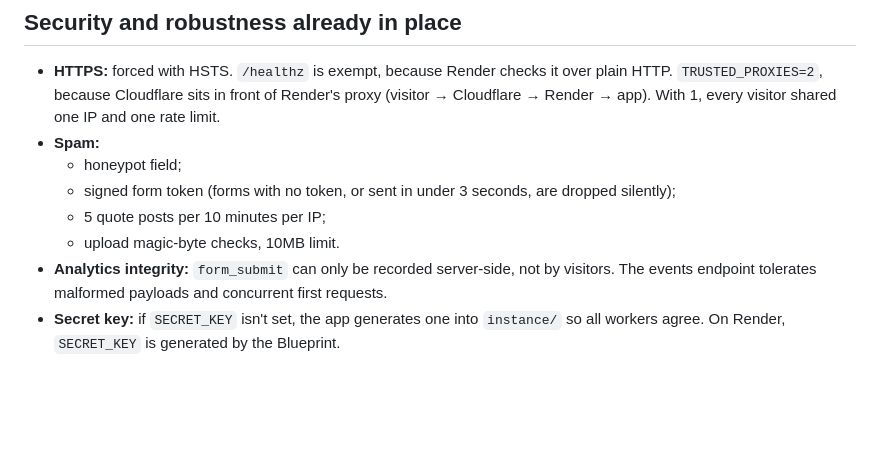
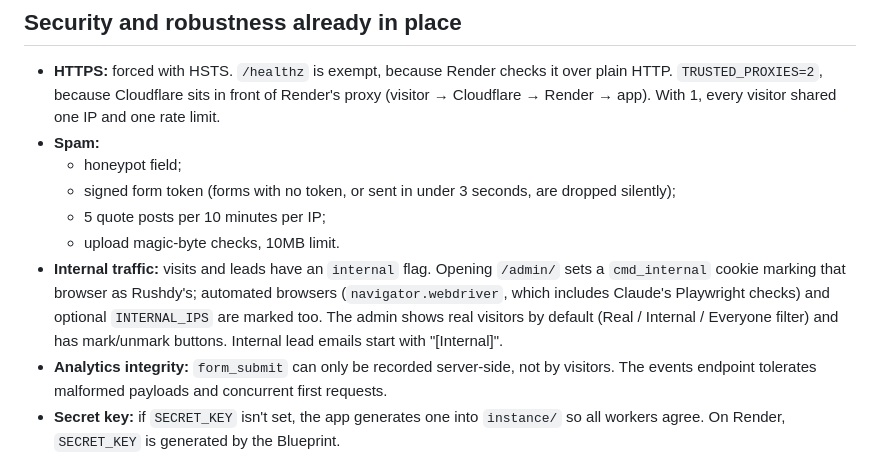
Before and after one commit to smerushdyshiham/cardmachinesdirect, a Markdown page: CLAUDE.md, the part around the change. GitHub-like rendering; blank space fills up the shorter version.

Commit message:
Note internal-traffic separation in CLAUDE.md
Co-Authored-By: Claude Opus 5.5 (1M context) <noreply@anthropic.com>

```diff
--- a/CLAUDE.md
+++ b/CLAUDE.md
@@ -127,6 +127,7 @@ Live at **https://cardmachinesdirect.co.uk**, on Render, deploying from GitHub.
   - signed form token (forms with no token, or sent in under 3 seconds, are dropped silently);
   - 5 quote posts per 10 minutes per IP;
   - upload magic-byte checks, 10MB limit.
+- **Internal traffic:** visits and leads have an `internal` flag. Opening `/admin/` sets a `cmd_internal` cookie marking that browser as Rushdy's; automated browsers (`navigator.webdriver`, which includes Claude's Playwright checks) and optional `INTERNAL_IPS` are marked too. The admin shows real visitors by default (Real / Internal / Everyone filter) and has mark/unmark buttons. Internal lead emails start with "[Internal]".
 - **Analytics integrity:** `form_submit` can only be recorded server-side, not by visitors. The events endpoint tolerates malformed payloads and concurrent first requests.
 - **Secret key:** if `SECRET_KEY` isn't set, the app generates one into `instance/` so all workers agree. On Render, `SECRET_KEY` is generated by the Blueprint.
 - **Assets:** CSS/JS are versioned by file modification time (`asset()` helper), so the one-week cache never serves stale files. Responses are gzipped in-app.
```
